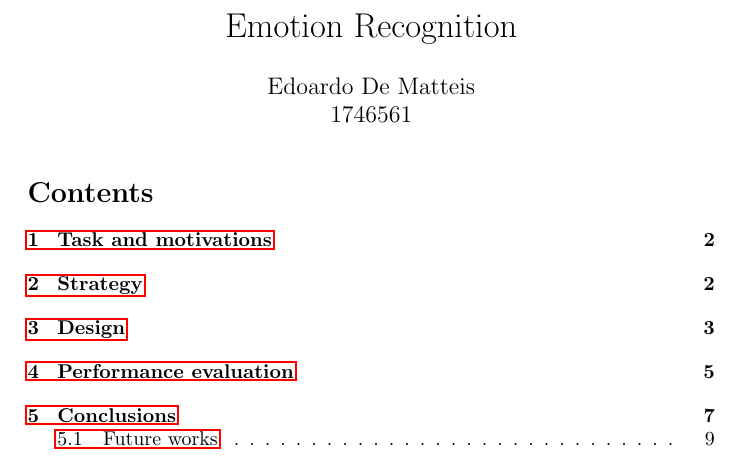
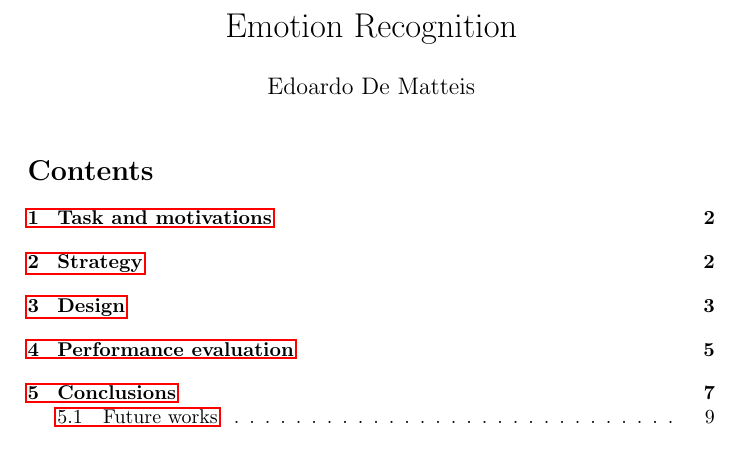
Before and after one commit to edodema/SmileRecognition, a LaTeX document (docs/report/main.tex): part of page 1 of 10, cut so that both start at the same text. Compiled offline with pdfLaTeX.

Commit message:
Minor changes

```diff
--- a/docs/paper/main.tex
+++ b/docs/report/main.tex
@@ -18,7 +18,7 @@
 \newcommand{\textcode}[1]{\colorbox{codecolor}{\texttt{#1}}}
 
 \title{Emotion Recognition}
-\author{Edoardo De Matteis \\ 1746561}
+\author{Edoardo De Matteis}
 \date{}
 
 \begin{document}
```
Also changed, not shown: docs/paper/main.pdf (deleted), docs/report/images/309mp4_double_face.png (renamed from docs/paper/images/309mp4_double_face.png), docs/report/images/confusion_cv2.png (renamed from docs/paper/images/confusion_cv2.png), docs/report/images/confusion_skl.png (renamed from docs/paper/images/confusion_skl.png), docs/report/images/det.png (renamed from docs/paper/images/det.png), docs/report/images/eet.png (renamed from docs/paper/images/eet.png), docs/report/images/emotion-classification.png (renamed from docs/paper/images/emotion-classification.png), docs/report/images/landmark.png (renamed from docs/paper/images/landmark.png), docs/report/images/response_data_distribution.png (renamed from docs/paper/images/response_data_distribution.png), docs/report/images/roc.png (renamed from docs/paper/images/roc.png), docs/report/images/sample_data_distribution.png (renamed from docs/paper/images/sample_data_distribution.png), docs/report/main.bib (renamed from docs/paper/main.bib), docs/report/main.pdf (added), docs/report/modules/conclusion.tex (renamed from docs/paper/modules/conclusion.tex), 4 more files.
